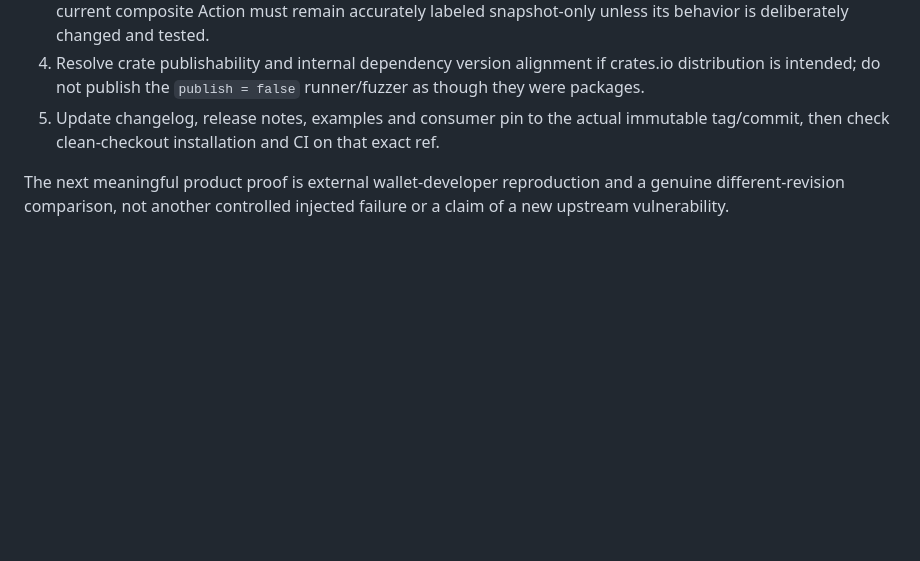
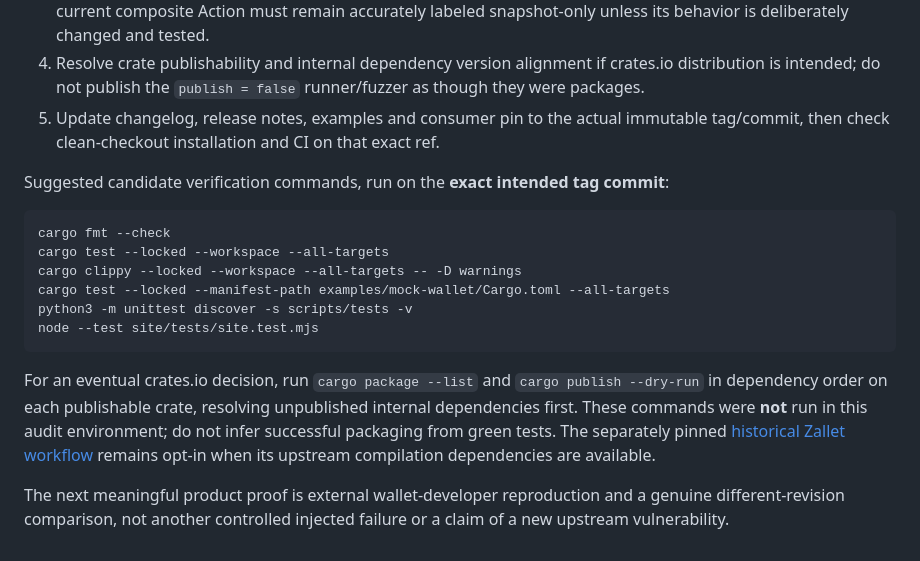
Before and after one commit to Ay-obami/ShieldSpec, a Markdown page: docs/release-readiness.md, the part around one of its changes. GitHub-like rendering; blank space fills up the shorter version.

````diff
--- a/docs/release-readiness.md
+++ b/docs/release-readiness.md
@@ -31,4 +57,17 @@ Before tagging:
 4. Resolve crate publishability and internal dependency version alignment if crates.io distribution is intended; do not publish the `publish = false` runner/fuzzer as though they were packages.
 5. Update changelog, release notes, examples and consumer pin to the actual immutable tag/commit, then check clean-checkout installation and CI on that exact ref.
 
+Suggested candidate verification commands, run on the **exact intended tag commit**:
+
+```bash
+cargo fmt --check
+cargo test --locked --workspace --all-targets
+cargo clippy --locked --workspace --all-targets -- -D warnings
+cargo test --locked --manifest-path examples/mock-wallet/Cargo.toml --all-targets
+python3 -m unittest discover -s scripts/tests -v
+node --test site/tests/site.test.mjs
+```
+
+For an eventual crates.io decision, run `cargo package --list` and `cargo publish --dry-run` in dependency order on each publishable crate, resolving unpublished internal dependencies first. These commands were **not** run in this audit environment; do not infer successful packaging from green tests. The separately pinned [historical Zallet workflow](../.github/workflows/zallet-auto-discovery.yml) remains opt-in when its upstream compilation dependencies are available.
+
 The next meaningful product proof is external wallet-developer reproduction and a genuine different-revision comparison, not another controlled injected failure or a claim of a new upstream vulnerability.
````
Also changed, not shown: other parts of docs/release-readiness.md (+26 -0 lines).
